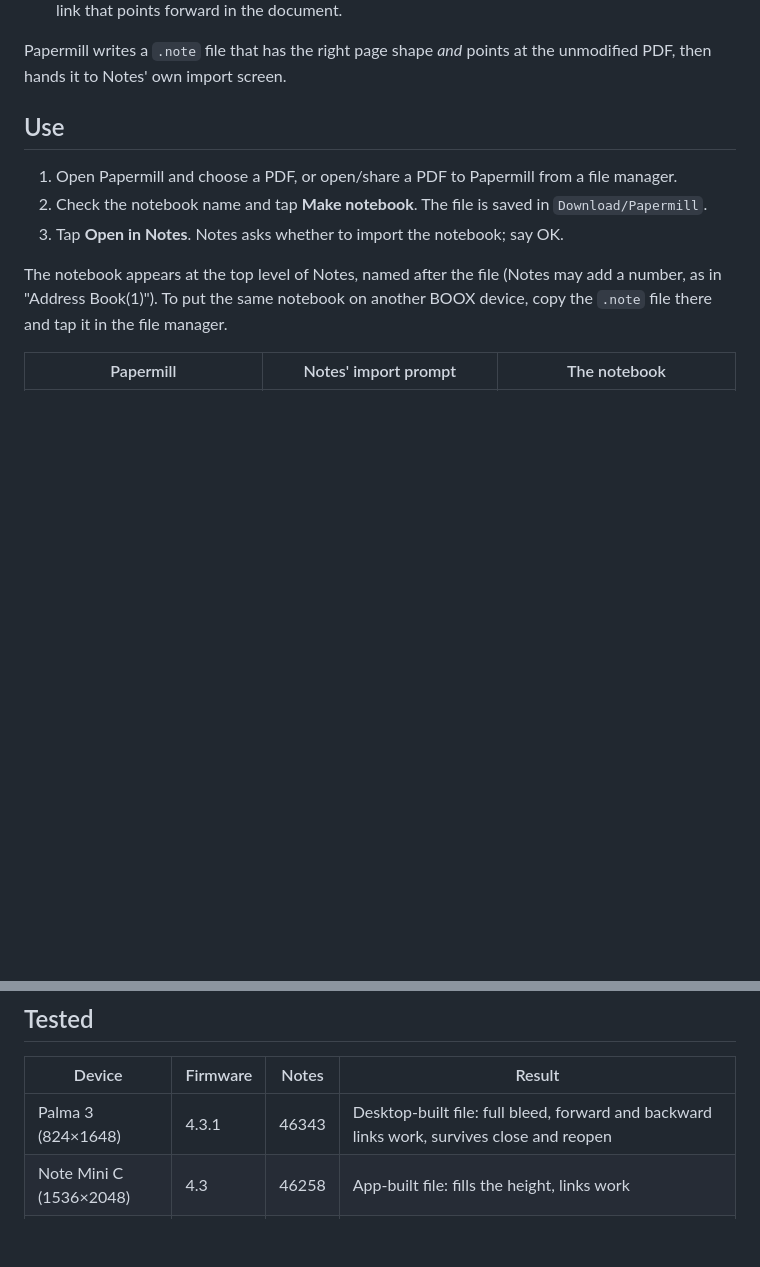
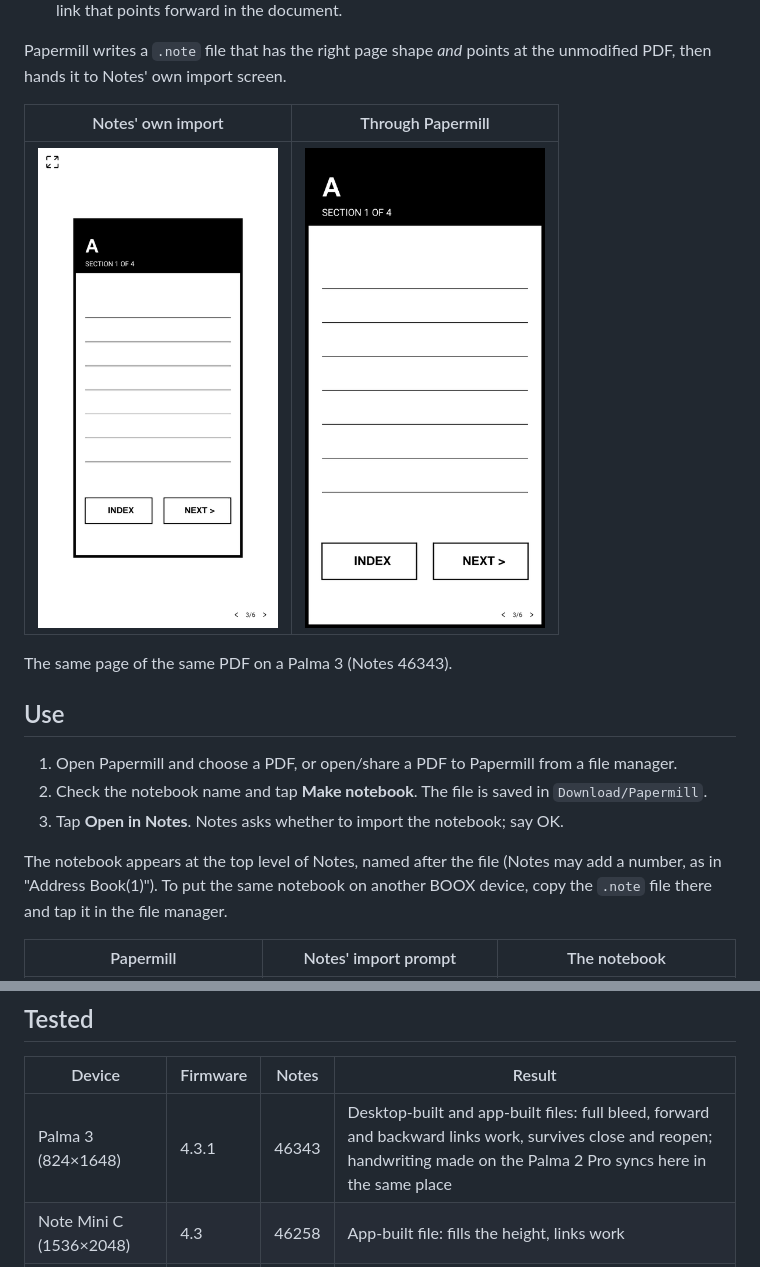
Before and after one commit to jdkruzr/AragonitePapermill, a Markdown page: README.md, 2 parts joined by grey strips. Rendered like a GitHub page; pictures changed too: docs/screenshots/after-papermill.png (added), docs/screenshots/before-notes-import.png (added); blank space fills up the shorter version.

Commit message:
README: before/after on Palma 3; record app and handwriting checks there

```diff
--- a/README.md
+++ b/README.md
@@ -13,6 +13,12 @@ BOOX Notes can already bring a PDF in two ways, and each gives something up:
 
 Papermill writes a `.note` file that has the right page shape *and* points at the
 unmodified PDF, then hands it to Notes' own import screen.
+
+| Notes' own import | Through Papermill |
+|---|---|
+| <img src="docs/screenshots/before-notes-import.png" width="240" alt="The page shown small with white margins on all four sides"> | <img src="docs/screenshots/after-papermill.png" width="240" alt="The same page filling the whole screen"> |
+
+The same page of the same PDF on a Palma 3 (Notes 46343).
 
 ## Use
 
@@ -62,7 +68,7 @@ import. Notes 46258 (firmware 4.3) has not been checked either way.
 
 | Device | Firmware | Notes | Result |
 |---|---|---|---|
-| Palma 3 (824×1648) | 4.3.1 | 46343 | Desktop-built file: full bleed, forward and backward links work, survives close and reopen |
+| Palma 3 (824×1648) | 4.3.1 | 46343 | Desktop-built and app-built files: full bleed, forward and backward links work, survives close and reopen; handwriting made on the Palma 2 Pro syncs here in the same place |
 | Note Mini C (1536×2048) | 4.3 | 46258 | App-built file: fills the height, links work |
 | Palma 2 Pro (824×1648) | 4.2 | 45960 | App-built file: full bleed on first open, forward and backward links work; handwriting stays in place across a page turn and a close and reopen |
 
```
